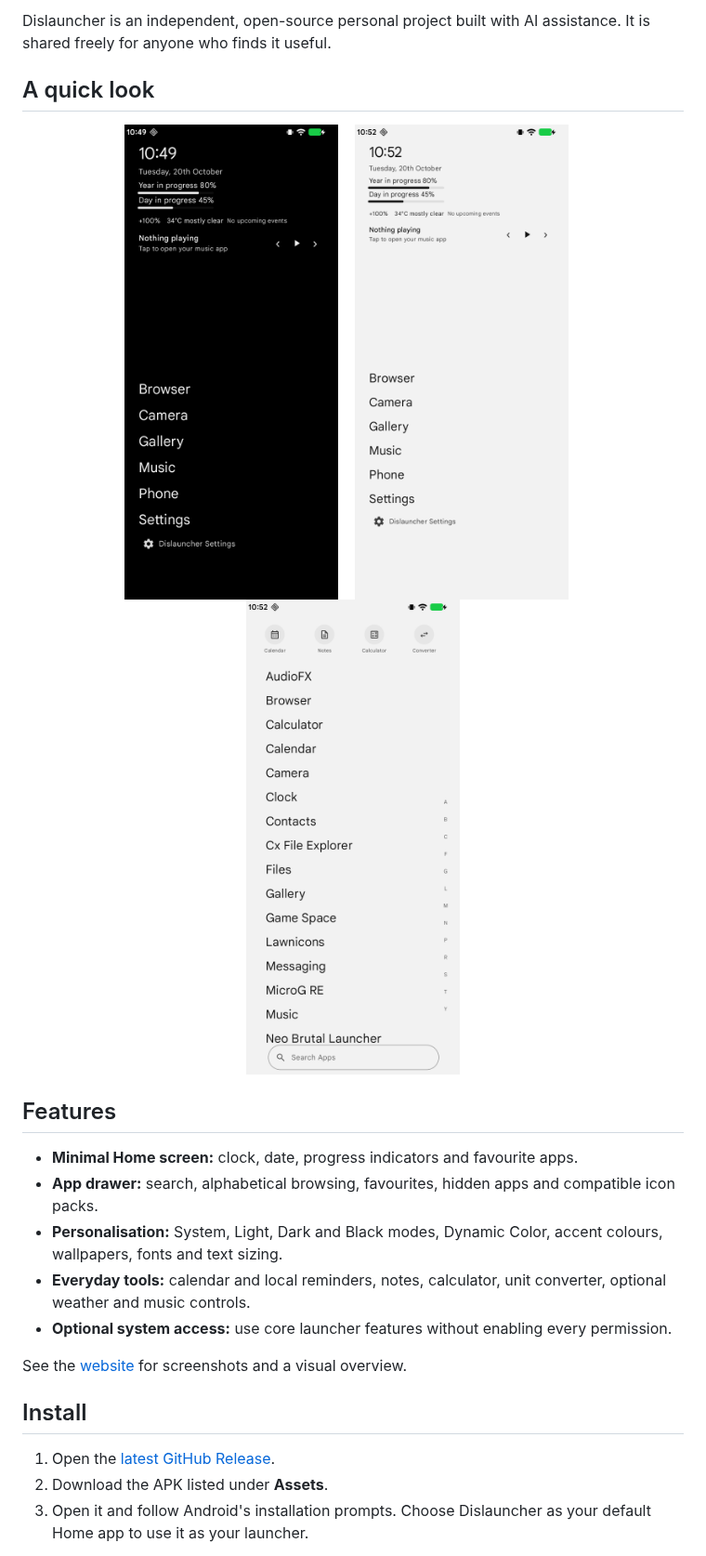
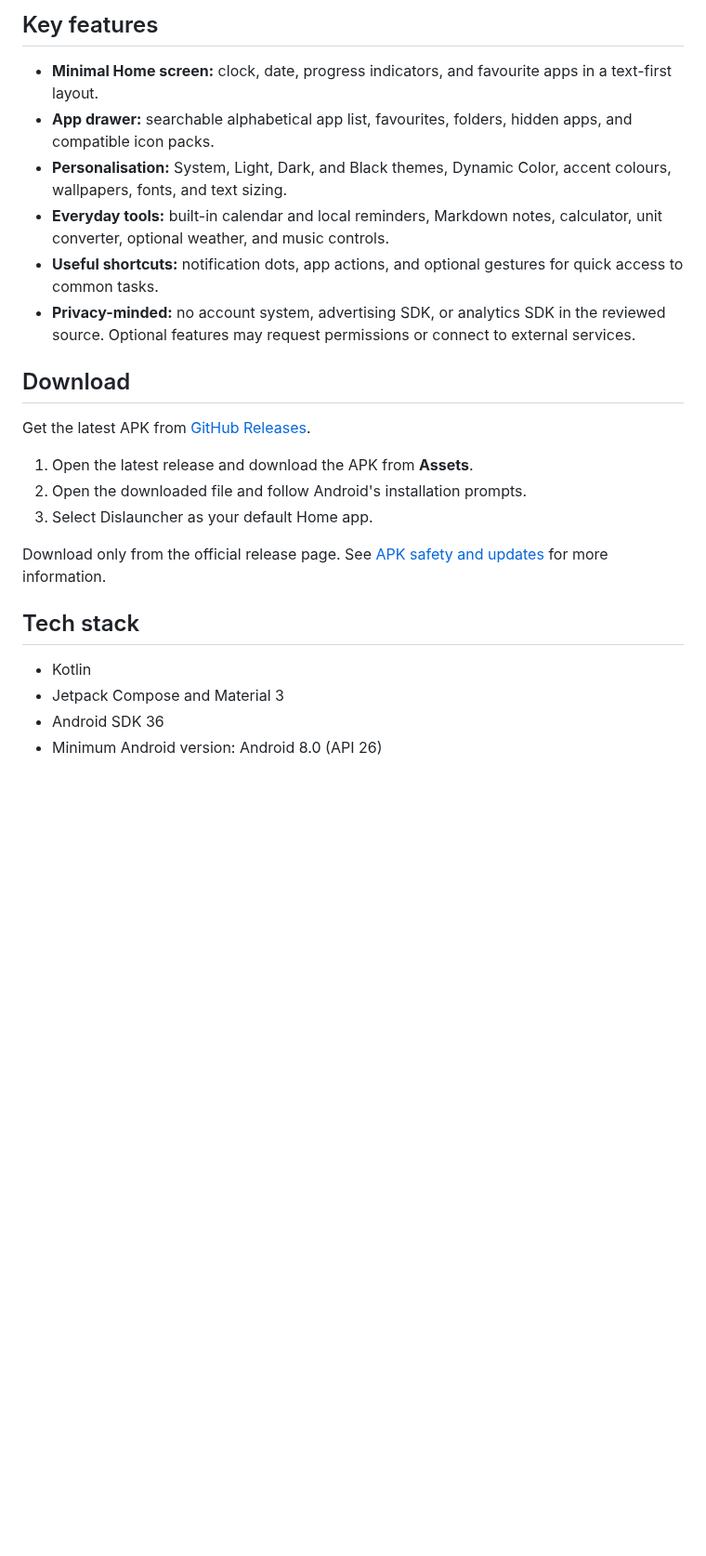
Before and after one commit to insomdroid/Dislauncher, a Markdown page: README.md, the part around one of its changes. Shown at 93% size. GitHub-like rendering; blank space fills up the shorter version.

Commit message:
Restructure README in a minimalist launcher style

```diff
--- a/README.md
+++ b/README.md
@@ -19,30 +15,28 @@
 </p>
 
-Dislauncher is an independent, open-source personal project built with AI assistance. It is shared freely for anyone who finds it useful.
+## Key features
 
-## A quick look
+- **Minimal Home screen:** clock, date, progress indicators, and favourite apps in a text-first layout.
+- **App drawer:** searchable alphabetical app list, favourites, folders, hidden apps, and compatible icon packs.
+- **Personalisation:** System, Light, Dark, and Black themes, Dynamic Color, accent colours, wallpapers, fonts, and text sizing.
+- **Everyday tools:** built-in calendar and local reminders, Markdown notes, calculator, unit converter, optional weather, and music controls.
+- **Useful shortcuts:** notification dots, app actions, and optional gestures for quick access to common tasks.
+- **Privacy-minded:** no account system, advertising SDK, or analytics SDK in the reviewed source. Optional features may request permissions or connect to external services.
 
-<p align="center">
-  <img src="screenshots/home-dark.png" width="230" alt="Dislauncher Home screen in dark mode">
-  &nbsp;&nbsp;
-  <img src="screenshots/home-light.png" width="230" alt="Dislauncher Home screen in light mode">
-  &nbsp;&nbsp;
-  <img src="screenshots/app-drawer.png" width="230" alt="Dislauncher searchable app drawer">
-</p>
+## Download
 
-## Features
+Get the latest APK from [GitHub Releases](https://github.com/insomdroid/Dislauncher/releases/latest).
 
-- **Minimal Home screen:** clock, date, progress indicators and favourite apps.
-- **App drawer:** search, alphabetical browsing, favourites, hidden apps and compatible icon packs.
-- **Personalisation:** System, Light, Dark and Black modes, Dynamic Color, accent colours, wallpapers, fonts and text sizing.
-- **Everyday tools:** calendar and local reminders, notes, calculator, unit converter, optional weather and music controls.
-- **Optional system access:** use core launcher features without enabling every permission.
+1. Open the latest release and download the APK from **Assets**.
+2. Open the downloaded file and follow Android's installation prompts.
+3. Select Dislauncher as your default Home app.
 
-See the [website](https://insomdroid.github.io/Dislauncher/) for screenshots and a visual overview.
+Download only from the official release page. See [APK safety and updates](APK_SAFETY.md) for more information.
 
-## Install
+## Tech stack
 
-1. Open the [latest GitHub Release](https://github.com/insomdroid/Dislauncher/releases/latest).
-2. Download the APK listed under **Assets**.
-3. Open it and follow Android's installation prompts. Choose Dislauncher as your default Home app to use it as your launcher.
+- Kotlin
+- Jetpack Compose and Material 3
+- Android SDK 36
+- Minimum Android version: Android 8.0 (API 26)
 
```
Also changed, not shown: other parts of README.md (+24 -34 lines).
